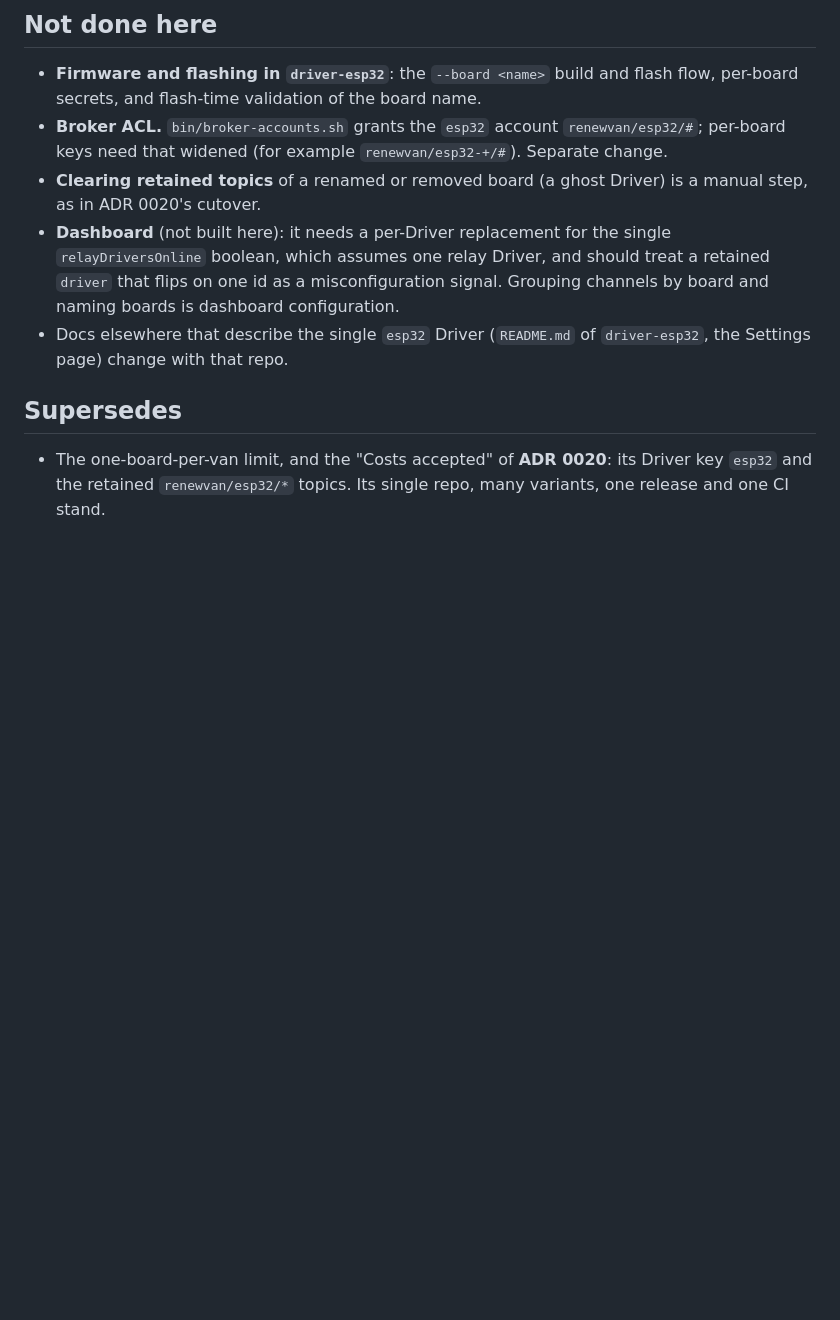
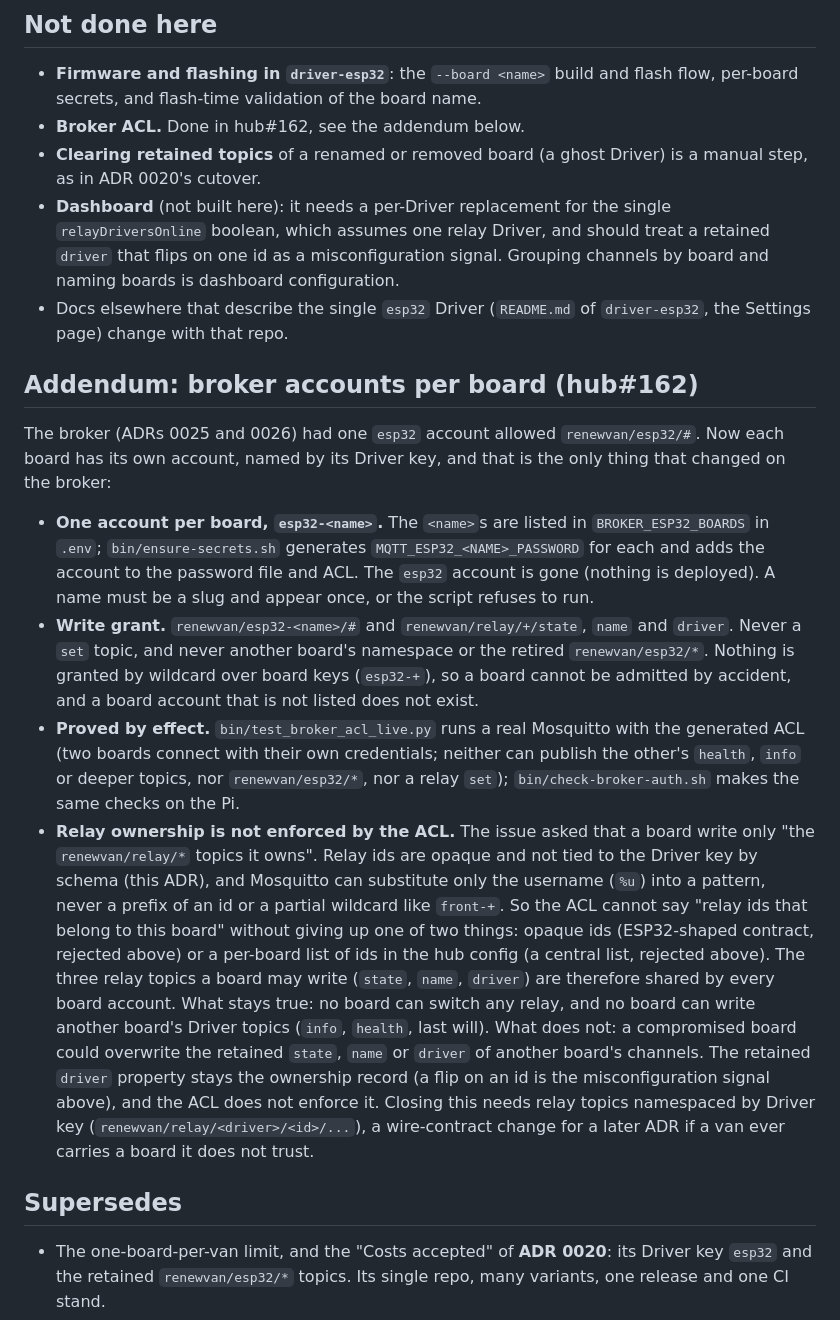
Before and after one commit to renewvan/hub, a Markdown page: docs/adr/0027-per-board-drivers.md, the part around the change. Rendered like a GitHub page; blank space fills up the shorter version.

Commit message:
docs: per-board broker accounts, ADR 0027 addendum and relay ownership limit

```diff
--- a/docs/adr/0027-per-board-drivers.md
+++ b/docs/adr/0027-per-board-drivers.md
@@ -58,10 +58,19 @@ Hard to reverse: Driver keys, relay ids and the required `driver` are public wir
 ## Not done here
 
 - **Firmware and flashing in `driver-esp32`**: the `--board <name>` build and flash flow, per-board secrets, and flash-time validation of the board name.
-- **Broker ACL.** `bin/broker-accounts.sh` grants the `esp32` account `renewvan/esp32/#`; per-board keys need that widened (for example `renewvan/esp32-+/#`). Separate change.
+- **Broker ACL.** Done in hub#162, see the addendum below.
 - **Clearing retained topics** of a renamed or removed board (a ghost Driver) is a manual step, as in ADR 0020's cutover.
 - **Dashboard** (not built here): it needs a per-Driver replacement for the single `relayDriversOnline` boolean, which assumes one relay Driver, and should treat a retained `driver` that flips on one id as a misconfiguration signal. Grouping channels by board and naming boards is dashboard configuration.
 - Docs elsewhere that describe the single `esp32` Driver (`README.md` of `driver-esp32`, the Settings page) change with that repo.
+
+## Addendum: broker accounts per board (hub#162)
+
+The broker (ADRs 0025 and 0026) had one `esp32` account allowed `renewvan/esp32/#`. Now each board has its own account, named by its Driver key, and that is the only thing that changed on the broker:
+
+- **One account per board, `esp32-<name>`.** The `<name>`s are listed in `BROKER_ESP32_BOARDS` in `.env`; `bin/ensure-secrets.sh` generates `MQTT_ESP32_<NAME>_PASSWORD` for each and adds the account to the password file and ACL. The `esp32` account is gone (nothing is deployed). A name must be a slug and appear once, or the script refuses to run.
+- **Write grant.** `renewvan/esp32-<name>/#` and `renewvan/relay/+/state`, `name` and `driver`. Never a `set` topic, and never another board's namespace or the retired `renewvan/esp32/*`. Nothing is granted by wildcard over board keys (`esp32-+`), so a board cannot be admitted by accident, and a board account that is not listed does not exist.
+- **Proved by effect.** `bin/test_broker_acl_live.py` runs a real Mosquitto with the generated ACL (two boards connect with their own credentials; neither can publish the other's `health`, `info` or deeper topics, nor `renewvan/esp32/*`, nor a relay `set`); `bin/check-broker-auth.sh` makes the same checks on the Pi.
+- **Relay ownership is not enforced by the ACL.** The issue asked that a board write only "the `renewvan/relay/*` topics it owns". Relay ids are opaque and not tied to the Driver key by schema (this ADR), and Mosquitto can substitute only the username (`%u`) into a pattern, never a prefix of an id or a partial wildcard like `front-+`. So the ACL cannot say "relay ids that belong to this board" without giving up one of two things: opaque ids (ESP32-shaped contract, rejected above) or a per-board list of ids in the hub config (a central list, rejected above). The three relay topics a board may write (`state`, `name`, `driver`) are therefore shared by every board account. What stays true: no board can switch any relay, and no board can write another board's Driver topics (`info`, `health`, last will). What does not: a compromised board could overwrite the retained `state`, `name` or `driver` of another board's channels. The retained `driver` property stays the ownership record (a flip on an id is the misconfiguration signal above), and the ACL does not enforce it. Closing this needs relay topics namespaced by Driver key (`renewvan/relay/<driver>/<id>/...`), a wire-contract change for a later ADR if a van ever carries a board it does not trust.
 
 ## Supersedes
 
```
Also changed, not shown: docs/reference.md (+1 -1 lines).
